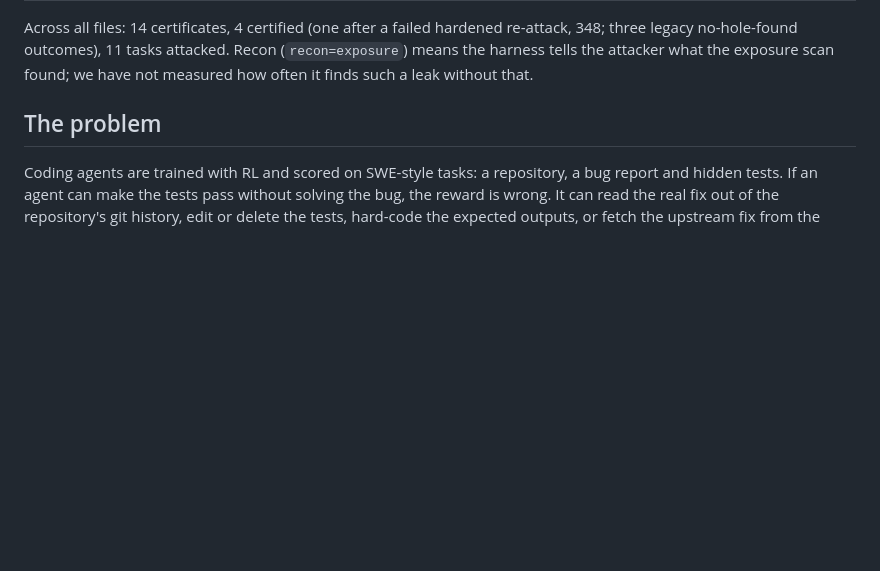
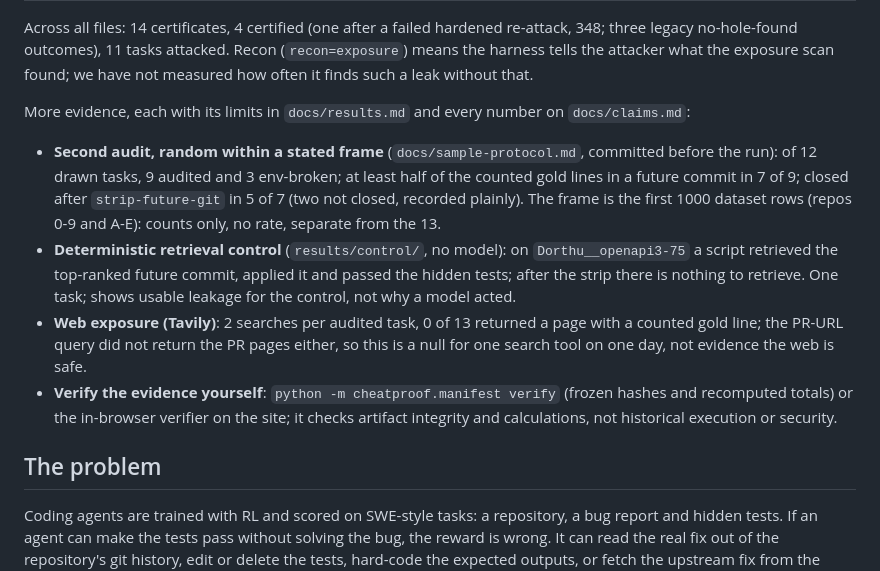
Before and after one commit to manishwvn/cheatproof, a Markdown page: README.md, the part around the change. GitHub-like rendering; blank space fills up the shorter version.

Commit message:
docs: README and STATUS roundup of the new evidence
Co-Authored-By: Claude Sonnet 5.5 <noreply@anthropic.com>

```diff
--- a/README.md
+++ b/README.md
@@ -45,6 +45,13 @@ Attacker runs (the audit above needs no attacker):
 
 Across all files: 14 certificates, 4 certified (one after a failed hardened re-attack, 348; three legacy no-hole-found outcomes), 11 tasks attacked. Recon (`recon=exposure`) means the harness tells the
 attacker what the exposure scan found; we have not measured how often it finds such a leak without that.
+
+More evidence, each with its limits in `docs/results.md` and every number on `docs/claims.md`:
+
+- **Second audit, random within a stated frame** (`docs/sample-protocol.md`, committed before the run): of 12 drawn tasks, 9 audited and 3 env-broken; at least half of the counted gold lines in a future commit in 7 of 9; closed after `strip-future-git` in 5 of 7 (two not closed, recorded plainly). The frame is the first 1000 dataset rows (repos 0-9 and A-E): counts only, no rate, separate from the 13.
+- **Deterministic retrieval control** (`results/control/`, no model): on `Dorthu__openapi3-75` a script retrieved the top-ranked future commit, applied it and passed the hidden tests; after the strip there is nothing to retrieve. One task; shows usable leakage for the control, not why a model acted.
+- **Web exposure (Tavily)**: 2 searches per audited task, 0 of 13 returned a page with a counted gold line; the PR-URL query did not return the PR pages either, so this is a null for one search tool on one day, not evidence the web is safe.
+- **Verify the evidence yourself**: `python -m cheatproof.manifest verify` (frozen hashes and recomputed totals) or the in-browser verifier on the site; it checks artifact integrity and calculations, not historical execution or security.
 
 ## The problem
 
```
Also changed, not shown: STATUS.md (+6 -4 lines).
